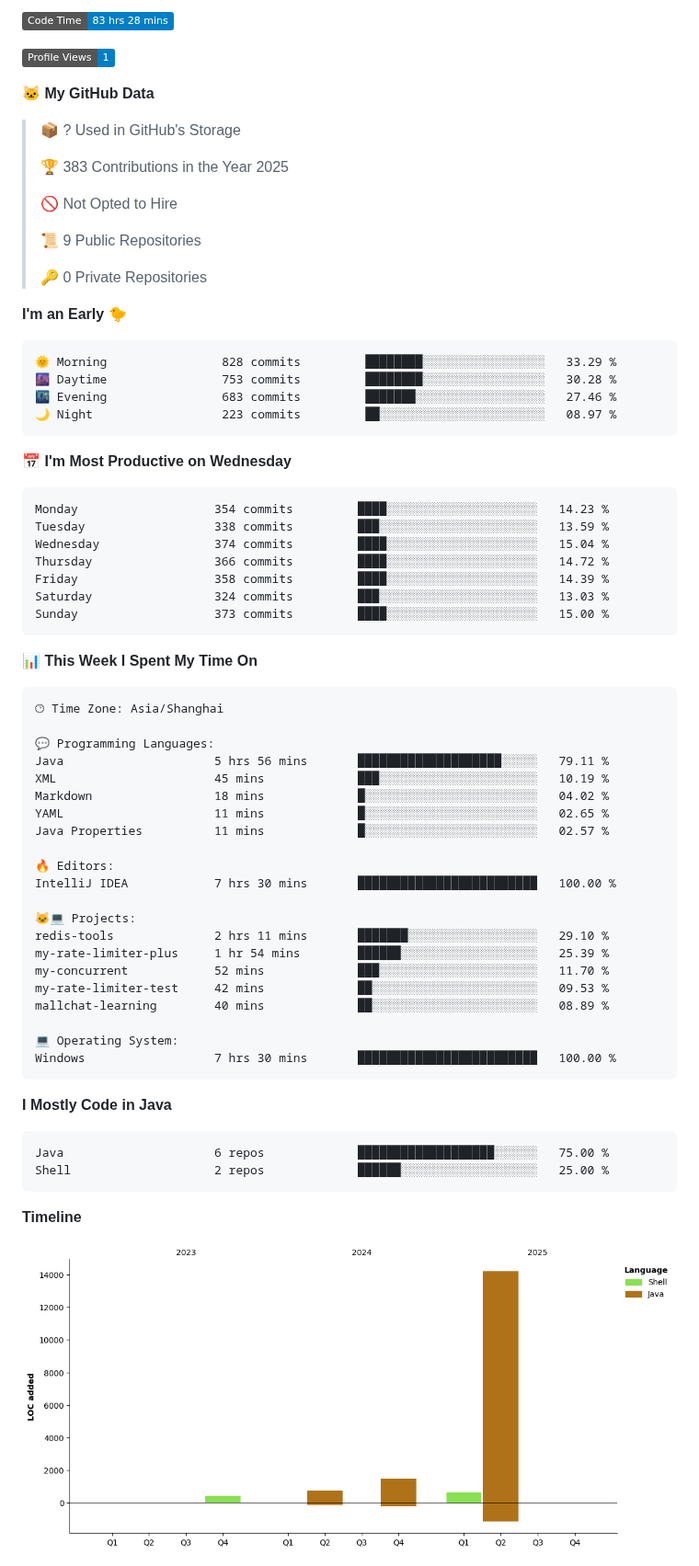
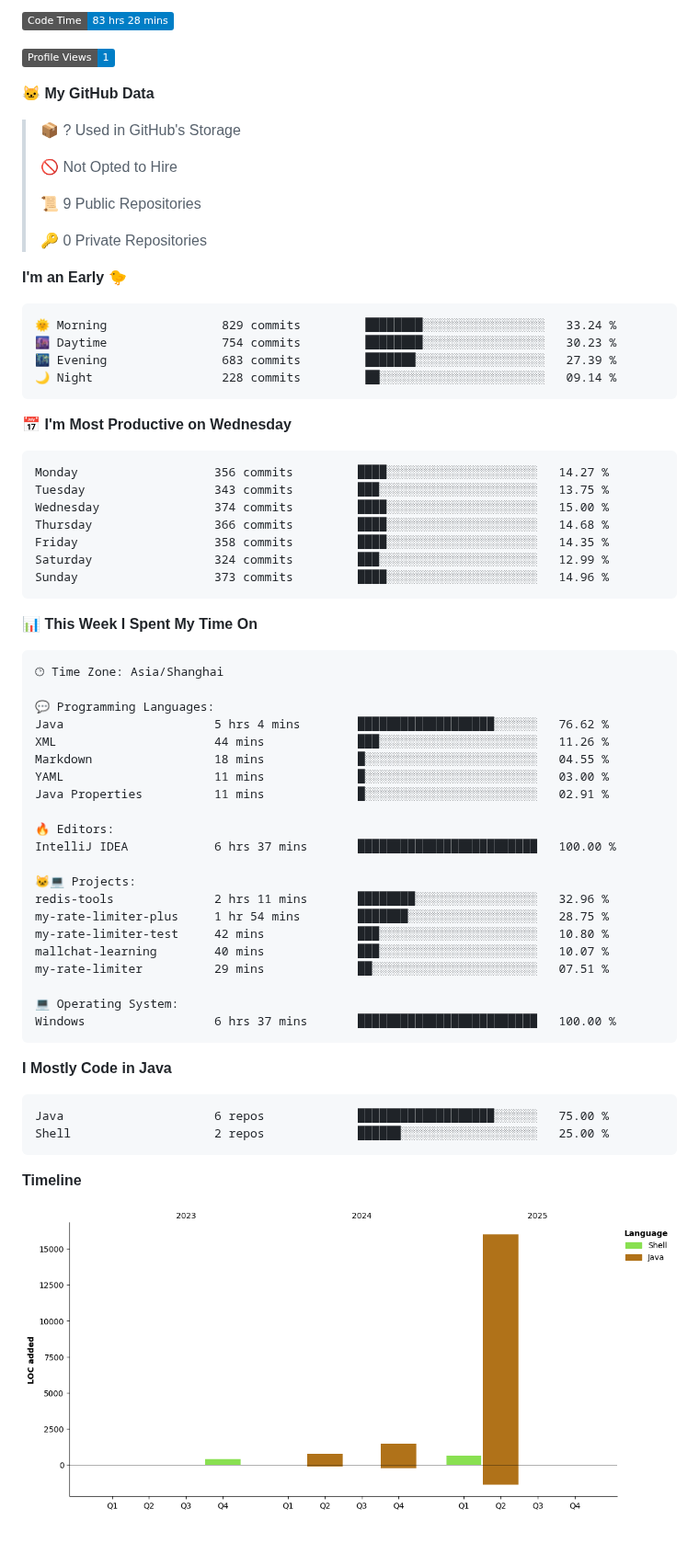
Before and after one commit to AlfonsoKevin/AlfonsoKevin, a Markdown page: README.md, the part around one of its changes. Shown at 92% size. GitHub-like rendering; pictures changed too: assets/bar_graph.png; badges without logos; blank space fills up the shorter version.

Commit message:
Updated with Dev Metrics

````diff
--- a/README.md
+++ b/README.md
@@ -48,8 +48,6 @@
 
 > 📦 ? Used in GitHub's Storage
  >
-> 🏆 383 Contributions in the Year 2025
- >
 > 🚫 Not Opted to Hire
  >
 > 📜 9 Public Repositories
@@ -59,21 +57,21 @@
 **I'm an Early 🐤**
 
 ```text
-🌞 Morning                828 commits         ████████░░░░░░░░░░░░░░░░░   33.29 %
-🌆 Daytime                753 commits         ████████░░░░░░░░░░░░░░░░░   30.28 %
-🌃 Evening                683 commits         ███████░░░░░░░░░░░░░░░░░░   27.46 %
-🌙 Night                  223 commits         ██░░░░░░░░░░░░░░░░░░░░░░░   08.97 %
+🌞 Morning                829 commits         ████████░░░░░░░░░░░░░░░░░   33.24 %
+🌆 Daytime                754 commits         ████████░░░░░░░░░░░░░░░░░   30.23 %
+🌃 Evening                683 commits         ███████░░░░░░░░░░░░░░░░░░   27.39 %
+🌙 Night                  228 commits         ██░░░░░░░░░░░░░░░░░░░░░░░   09.14 %
 ```
 📅 **I'm Most Productive on Wednesday**
 
 ```text
-Monday                   354 commits         ████░░░░░░░░░░░░░░░░░░░░░   14.23 %
-Tuesday                  338 commits         ███░░░░░░░░░░░░░░░░░░░░░░   13.59 %
-Wednesday                374 commits         ████░░░░░░░░░░░░░░░░░░░░░   15.04 %
-Thursday                 366 commits         ████░░░░░░░░░░░░░░░░░░░░░   14.72 %
-Friday                   358 commits         ████░░░░░░░░░░░░░░░░░░░░░   14.39 %
-Saturday                 324 commits         ███░░░░░░░░░░░░░░░░░░░░░░   13.03 %
-Sunday                   373 commits         ████░░░░░░░░░░░░░░░░░░░░░   15.00 %
+Monday                   356 commits         ████░░░░░░░░░░░░░░░░░░░░░   14.27 %
+Tuesday                  343 commits         ███░░░░░░░░░░░░░░░░░░░░░░   13.75 %
+Wednesday                374 commits         ████░░░░░░░░░░░░░░░░░░░░░   15.00 %
+Thursday                 366 commits         ████░░░░░░░░░░░░░░░░░░░░░   14.68 %
+Friday                   358 commits         ████░░░░░░░░░░░░░░░░░░░░░   14.35 %
+Saturday                 324 commits         ███░░░░░░░░░░░░░░░░░░░░░░   12.99 %
+Sunday                   373 commits         ████░░░░░░░░░░░░░░░░░░░░░   14.96 %
 ```
 
 
@@ -83,24 +81,24 @@ Sunday                   373 commits         ████░░░░░░░
 🕑︎ Time Zone: Asia/Shanghai
 
 💬 Programming Languages:
-Java                     5 hrs 56 mins       ████████████████████░░░░░   79.11 %
-XML                      45 mins             ███░░░░░░░░░░░░░░░░░░░░░░   10.19 %
-Markdown                 18 mins             █░░░░░░░░░░░░░░░░░░░░░░░░   04.02 %
-YAML                     11 mins             █░░░░░░░░░░░░░░░░░░░░░░░░   02.65 %
-Java Properties          11 mins             █░░░░░░░░░░░░░░░░░░░░░░░░   02.57 %
+Java                     5 hrs 4 mins        ███████████████████░░░░░░   76.62 %
+XML                      44 mins             ███░░░░░░░░░░░░░░░░░░░░░░   11.26 %
+Markdown                 18 mins             █░░░░░░░░░░░░░░░░░░░░░░░░   04.55 %
+YAML                     11 mins             █░░░░░░░░░░░░░░░░░░░░░░░░   03.00 %
+Java Properties          11 mins             █░░░░░░░░░░░░░░░░░░░░░░░░   02.91 %
 
 🔥 Editors:
-IntelliJ IDEA            7 hrs 30 mins       █████████████████████████   100.00 %
+IntelliJ IDEA            6 hrs 37 mins       █████████████████████████   100.00 %
 
 🐱‍💻 Projects:
-redis-tools              2 hrs 11 mins       ███████░░░░░░░░░░░░░░░░░░   29.10 %
-my-rate-limiter-plus     1 hr 54 mins        ██████░░░░░░░░░░░░░░░░░░░   25.39 %
-my-concurrent            52 mins             ███░░░░░░░░░░░░░░░░░░░░░░   11.70 %
-my-rate-limiter-test     42 mins             ██░░░░░░░░░░░░░░░░░░░░░░░   09.53 %
-mallchat-learning        40 mins             ██░░░░░░░░░░░░░░░░░░░░░░░   08.89 %
+redis-tools              2 hrs 11 mins       ████████░░░░░░░░░░░░░░░░░   32.96 %
+my-rate-limiter-plus     1 hr 54 mins        ███████░░░░░░░░░░░░░░░░░░   28.75 %
+my-rate-limiter-test     42 mins             ███░░░░░░░░░░░░░░░░░░░░░░   10.80 %
+mallchat-learning        40 mins             ███░░░░░░░░░░░░░░░░░░░░░░   10.07 %
+my-rate-limiter          29 mins             ██░░░░░░░░░░░░░░░░░░░░░░░   07.51 %
 
 💻 Operating System:
-Windows                  7 hrs 30 mins       █████████████████████████   100.00 %
+Windows                  6 hrs 37 mins       █████████████████████████   100.00 %
 ```
 
 **I Mostly Code in Java**
````
Also changed, not shown: other parts of README.md (+1 -1 lines).
